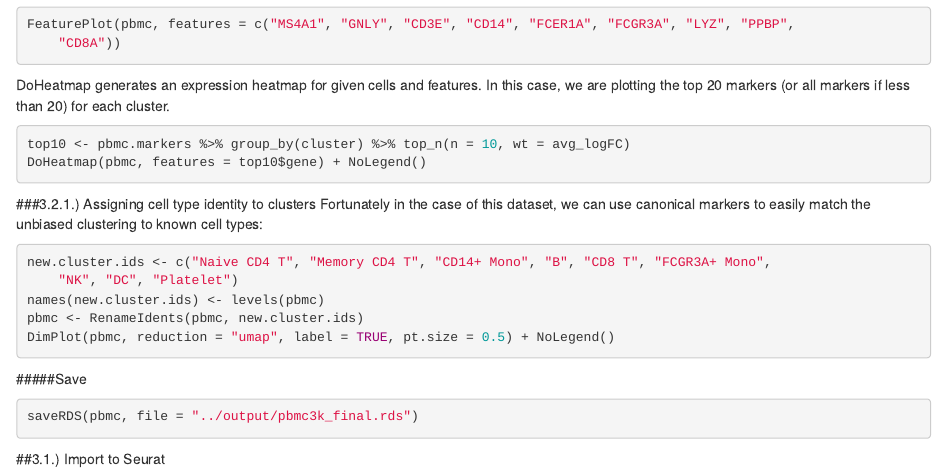
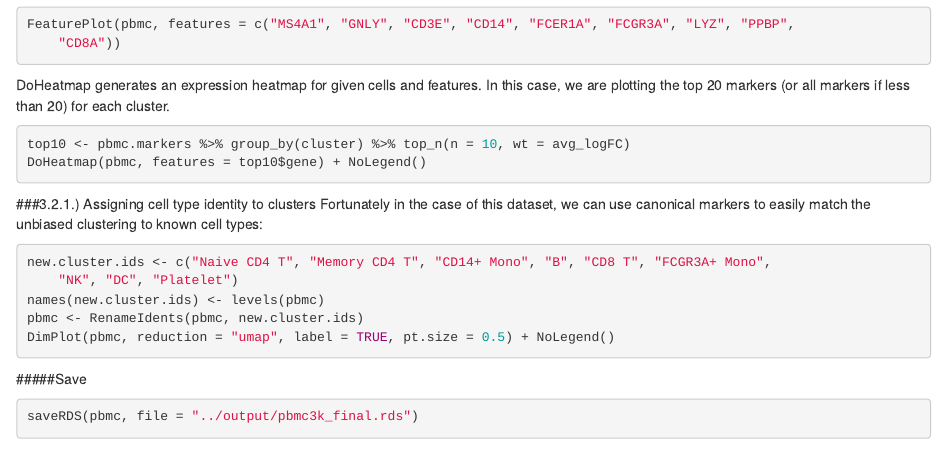
Before and after one commit to djhn75/scRNA-SEQ-ZMM, an R Markdown document (scRNA-seq-course-2019.Rmd): the page in a window 1100 px wide, from 5110 px down. Rendered offline with R 4.5, knitr and Pandoc, with nearby package versions; the code chunks are not run, so their results and figures are left out.

Commit message:
Updated MD file

````diff
--- a/scRNA-seq-course-2019.Rmd
+++ b/scRNA-seq-course-2019.Rmd
@@ -304,8 +304,3 @@ DimPlot(pbmc, reduction = "umap", label = TRUE, pt.size = 0.5) + NoLegend()
 ```{r}
 saveRDS(pbmc, file = "../output/pbmc3k_final.rds")
 ```
-
-
-
-
-##3.1.) Import to Seurat
````
Also changed, not shown: scRNA-seq-course-2019.md.
